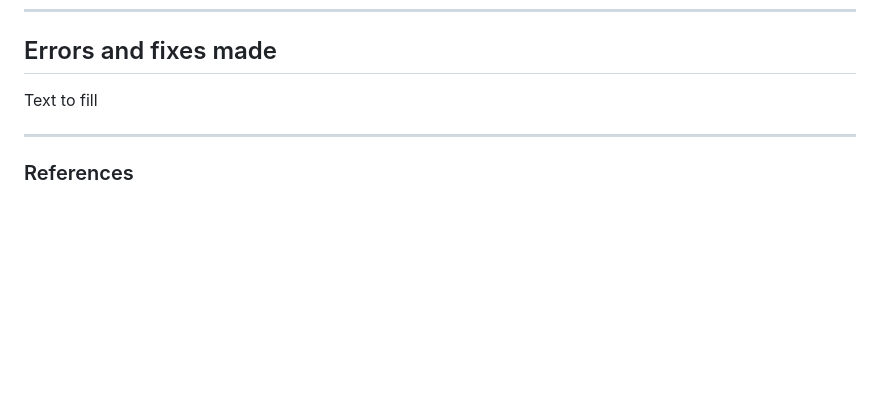
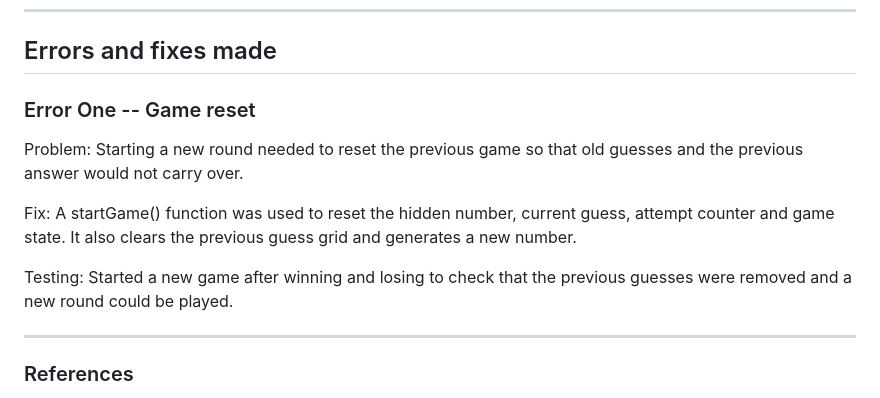
Before and after one commit to FaintHorizon/Software-Development-A1, a Markdown page: README.md, the part around the change. GitHub-like rendering; blank space fills up the shorter version.

Commit message:
Errors and fixes, Update Error one

```diff
--- a/README.md
+++ b/README.md
@@ -95,7 +95,16 @@ If you are unable to guess the number within the aloted mount of trys you get a
 ---
 ## Errors and fixes made
 </br>
-Text to fill
+
+### Error One -- Game reset
+Problem: Starting a new round needed to reset the previous game so that old guesses and the previous answer would not carry over.
+
+Fix: A startGame() function was used to reset the hidden number, current guess, attempt counter and game state. It also clears the previous guess grid and generates a new number.
+
+Testing: Started a new game after winning and losing to check that the previous guesses were removed and a new round could be played.
+
+
+
 </br>
 
 ---
```
